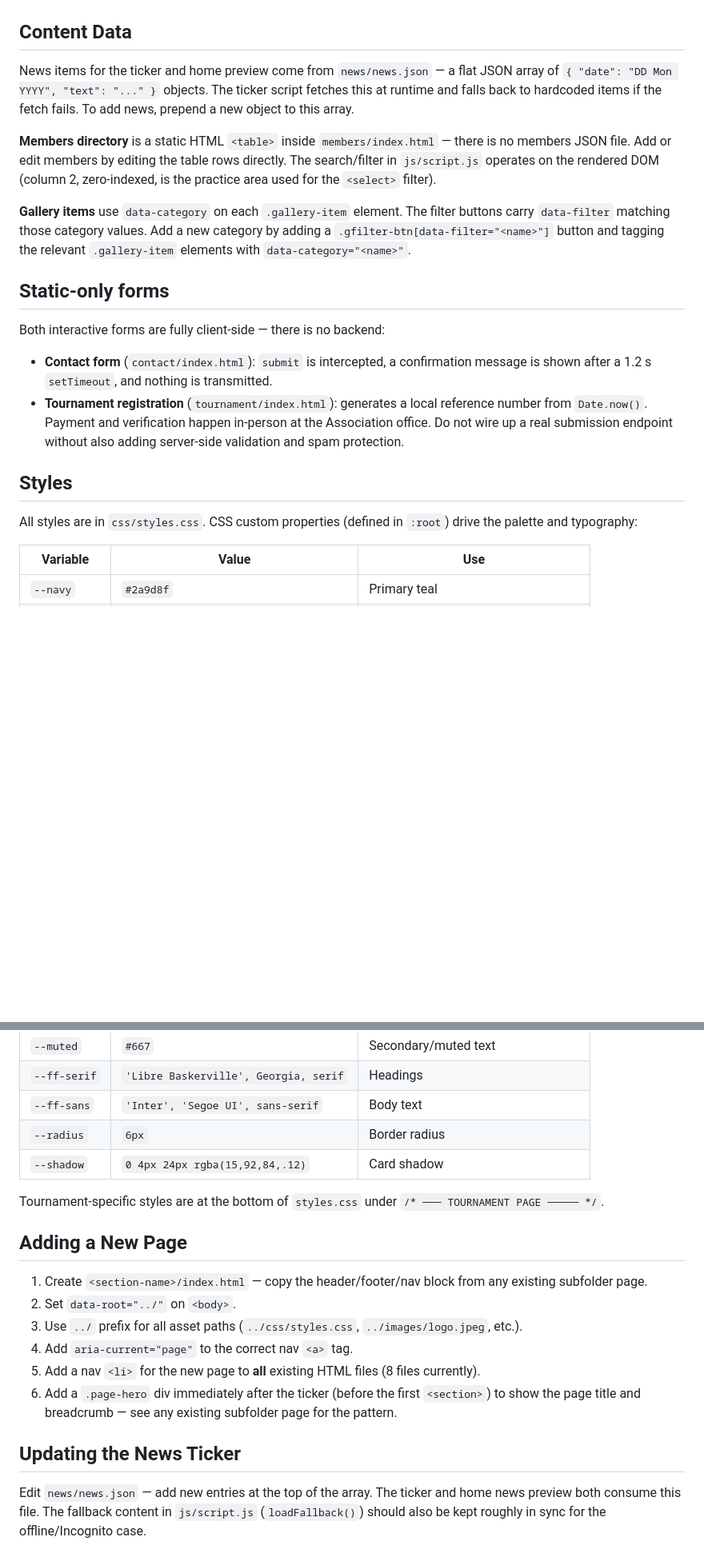
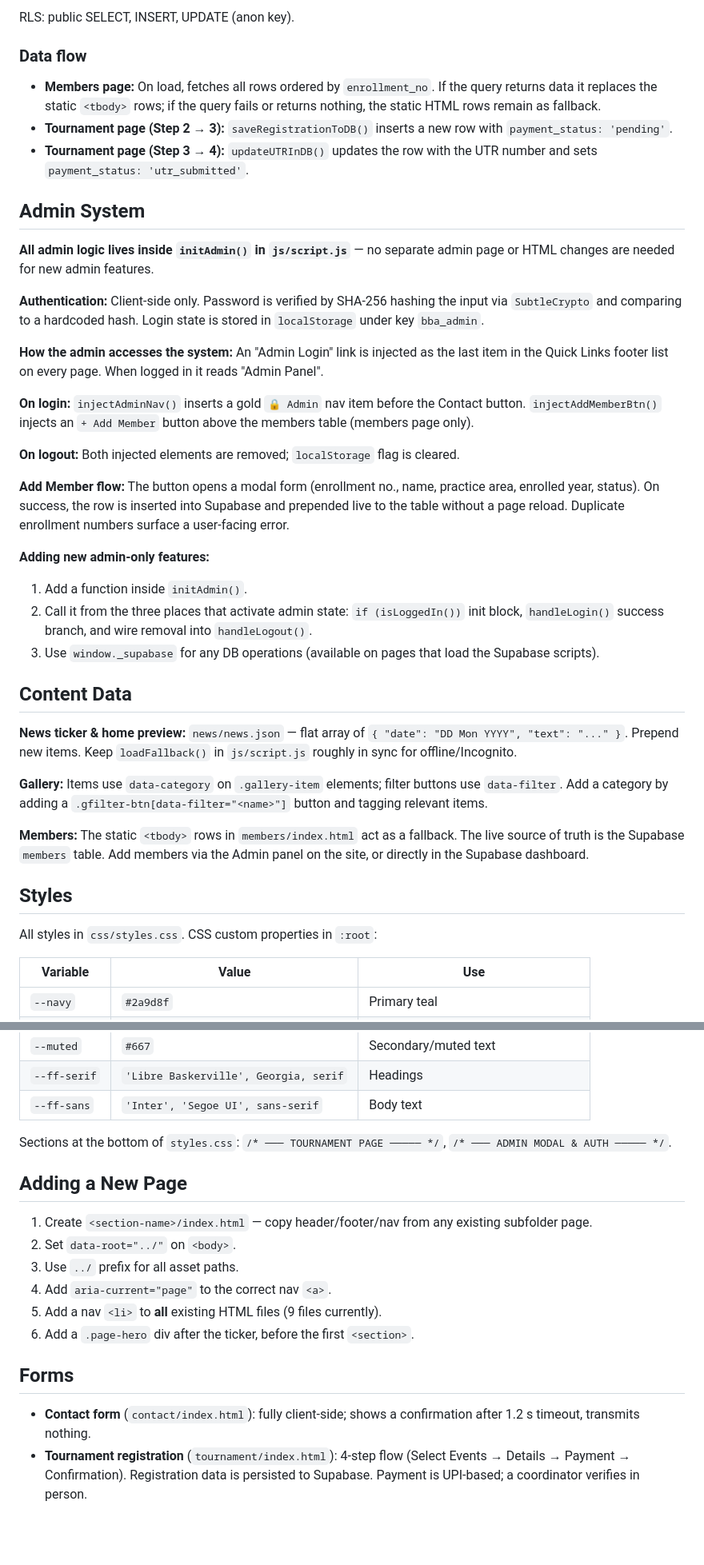
Before and after one commit to bbabza/bbabza.github.io, a Markdown page: CLAUDE.md, 2 parts joined by grey strips. Shown at 80% size. GitHub-like rendering; blank space fills up the shorter version.

```diff
--- a/CLAUDE.md
+++ b/CLAUDE.md
@@ -36,22 +84,40 @@ contact/index.html
+RLS: public SELECT, INSERT, UPDATE (anon key).
+
+### Data flow
+- **Members page:** On load, fetches all rows ordered by `enrollment_no`. If the query returns data it replaces the static `<tbody>` rows; if the query fails or returns nothing, the static HTML rows remain as fallback.
+- **Tournament page (Step 2 → 3):** `saveRegistrationToDB()` inserts a new row with `payment_status: 'pending'`.
+- **Tournament page (Step 3 → 4):** `updateUTRInDB()` updates the row with the UTR number and sets `payment_status: 'utr_submitted'`.
+
+## Admin System
+
+**All admin logic lives inside `initAdmin()` in `js/script.js`** — no separate admin page or HTML changes are needed for new admin features.
+
+**Authentication:** Client-side only. Password is verified by SHA-256 hashing the input via `SubtleCrypto` and comparing to a hardcoded hash. Login state is stored in `localStorage` under key `bba_admin`.
+
+**How the admin accesses the system:** An "Admin Login" link is injected as the last item in the Quick Links footer list on every page. When logged in it reads "Admin Panel".
+
+**On login:** `injectAdminNav()` inserts a gold `🔒 Admin` nav item before the Contact button. `injectAddMemberBtn()` injects an `+ Add Member` button above the members table (members page only).
+
+**On logout:** Both injected elements are removed; `localStorage` flag is cleared.
+
+**Add Member flow:** The button opens a modal form (enrollment no., name, practice area, enrolled year, status). On success, the row is inserted into Supabase and prepended live to the table without a page reload. Duplicate enrollment numbers surface a user-facing error.
+
+**Adding new admin-only features:**
+1. Add a function inside `initAdmin()`.
+2. Call it from the three places that activate admin state: `if (isLoggedIn())` init block, `handleLogin()` success branch, and wire removal into `handleLogout()`.
+3. Use `window._supabase` for any DB operations (available on pages that load the Supabase scripts).
 
 ## Content Data
 
-News items for the ticker and home preview come from `news/news.json` — a flat JSON array of `{ "date": "DD Mon YYYY", "text": "..." }` objects. The ticker script fetches this at runtime and falls back to hardcoded items if the fetch fails. To add news, prepend a new object to this array.
+**News ticker & home preview:** `news/news.json` — flat array of `{ "date": "DD Mon YYYY", "text": "..." }`. Prepend new items. Keep `loadFallback()` in `js/script.js` roughly in sync for offline/Incognito.
 
-**Members directory** is a static HTML `<table>` inside `members/index.html` — there is no members JSON file. Add or edit members by editing the table rows directly. The search/filter in `js/script.js` operates on the rendered DOM (column 2, zero-indexed, is the practice area used for the `<select>` filter).
+**Gallery:** Items use `data-category` on `.gallery-item` elements; filter buttons use `data-filter`. Add a category by adding a `.gfilter-btn[data-filter="<name>"]` button and tagging relevant items.
 
-**Gallery items** use `data-category` on each `.gallery-item` element. The filter buttons carry `data-filter` matching those category values. Add a new category by adding a `.gfilter-btn[data-filter="<name>"]` button and tagging the relevant `.gallery-item` elements with `data-category="<name>"`.
-
-## Static-only forms
-
-Both interactive forms are fully client-side — there is no backend:
-
-- **Contact form** (`contact/index.html`): `submit` is intercepted, a confirmation message is shown after a 1.2 s `setTimeout`, and nothing is transmitted.
-- **Tournament registration** (`tournament/index.html`): generates a local reference number from `Date.now()`. Payment and verification happen in-person at the Association office. Do not wire up a real submission endpoint without also adding server-side validation and spam protection.
+**Members:** The static `<tbody>` rows in `members/index.html` act as a fallback. The live source of truth is the Supabase `members` table. Add members via the Admin panel on the site, or directly in the Supabase dashboard.
 
 ## Styles
 
-All styles are in `css/styles.css`. CSS custom properties (defined in `:root`) drive the palette and typography:
+All styles in `css/styles.css`. CSS custom properties in `:root`:
 
 | Variable | Value | Use |
 |---|---|---|
@@ -66,20 +132,19 @@ All styles are in `css/styles.css`. CSS custom properties (defined in `:root`) d
 | `--muted` | `#667` | Secondary/muted text |
 | `--ff-serif` | `'Libre Baskerville', Georgia, serif` | Headings |
 | `--ff-sans` | `'Inter', 'Segoe UI', sans-serif` | Body text |
-| `--radius` | `6px` | Border radius |
-| `--shadow` | `0 4px 24px rgba(15,92,84,.12)` | Card shadow |
 
-Tournament-specific styles are at the bottom of `styles.css` under `/* ─── TOURNAMENT PAGE ───── */`.
+Sections at the bottom of `styles.css`: `/* ─── TOURNAMENT PAGE ───── */`, `/* ─── ADMIN MODAL & AUTH ───── */`.
 
 ## Adding a New Page
 
-1. Create `<section-name>/index.html` — copy the header/footer/nav block from any existing subfolder page.
+1. Create `<section-name>/index.html` — copy header/footer/nav from any existing subfolder page.
 2. Set `data-root="../"` on `<body>`.
-3. Use `../` prefix for all asset paths (`../css/styles.css`, `../images/logo.jpeg`, etc.).
-4. Add `aria-current="page"` to the correct nav `<a>` tag.
-5. Add a nav `<li>` for the new page to **all** existing HTML files (8 files currently).
-6. Add a `.page-hero` div immediately after the ticker (before the first `<section>`) to show the page title and breadcrumb — see any existing subfolder page for the pattern.
+3. Use `../` prefix for all asset paths.
+4. Add `aria-current="page"` to the correct nav `<a>`.
+5. Add a nav `<li>` to **all** existing HTML files (9 files currently).
+6. Add a `.page-hero` div after the ticker, before the first `<section>`.
 
-## Updating the News Ticker
+## Forms
 
-Edit `news/news.json` — add new entries at the top of the array. The ticker and home news preview both consume this file. The fallback content in `js/script.js` (`loadFallback()`) should also be kept roughly in sync for the offline/Incognito case.
+- **Contact form** (`contact/index.html`): fully client-side; shows a confirmation after 1.2 s timeout, transmits nothing.
+- **Tournament registration** (`tournament/index.html`): 4-step flow (Select Events → Details → Payment → Confirmation). Registration data is persisted to Supabase. Payment is UPI-based; a coordinator verifies in person.
```
Also changed, not shown: other parts of CLAUDE.md (+54 -6 lines).
